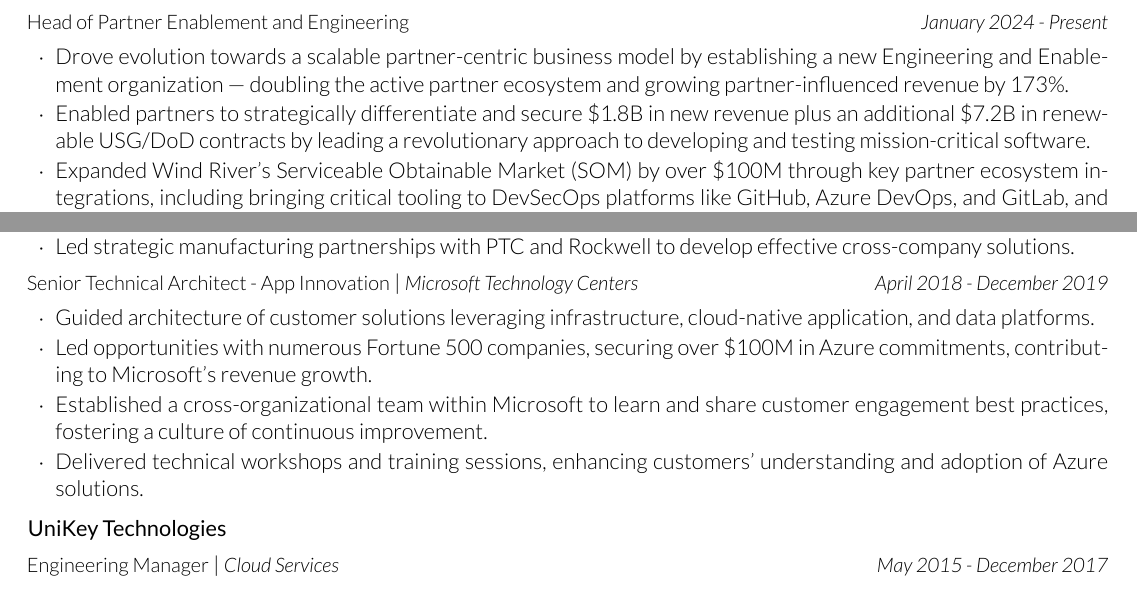
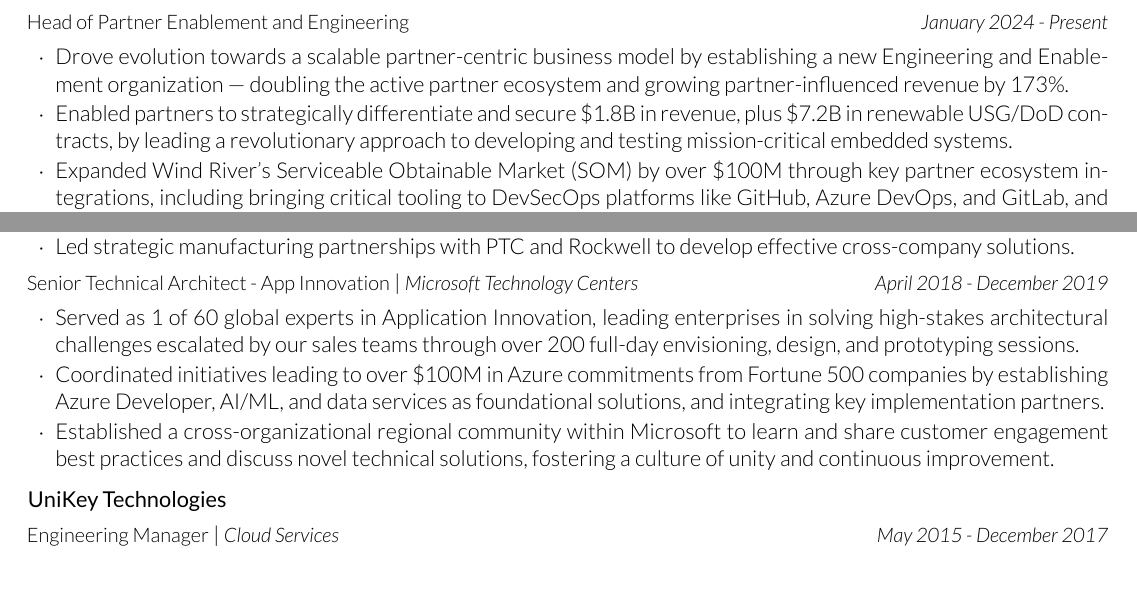
Before and after one commit to jlorich/resume, a LaTeX CV (joseph_lorich_resume.tex): two parts of pages 1 and 2 of 2, joined at a grey line, cut so that both start at the same text. Compiled offline with XeLaTeX.

Commit message:
Update MTC section, and a few other minor fixes

```diff
--- a/joseph_lorich_resume.tex
+++ b/joseph_lorich_resume.tex
@@ -50,7 +50,7 @@
 
     \begin{rSubSubsection}{Head of Partner Enablement and Engineering}{}{January 2024 - Present}
       \item Drove evolution towards a scalable partner-centric business model by establishing a new Engineering and Enablement organization --- doubling the active partner ecosystem and growing partner-influenced revenue by 173\%.
-      \item Enabled partners to strategically differentiate and secure \$1.8B in new revenue plus an additional \$7.2B in renewable USG/DoD contracts by leading a revolutionary approach to developing and testing mission-critical software.
+      \item Enabled partners to strategically differentiate and secure \$1.8B in revenue, plus \$7.2B in renewable USG/DoD contracts, by leading a revolutionary approach to developing and testing mission-critical embedded systems.
       \item Expanded Wind River's Serviceable Obtainable Market (SOM) by over \$100M through key partner ecosystem integrations, including bringing critical tooling to DevSecOps platforms like GitHub, Azure DevOps, and GitLab, and enabling our operating systems to be delivered through hyperscaler marketplaces such as AWS and Azure.
 
     \end{rSubSubsection}
@@ -92,10 +92,10 @@
     \end{rSubSubsection}
 
     \begin{rSubSubsection}{Senior Technical Architect - App Innovation}{Microsoft Technology Centers}{April 2018 - December 2019}
-        \item Guided architecture of customer solutions leveraging infrastructure, cloud-native application, and data platforms.
-        \item Led opportunities with numerous Fortune 500 companies, securing over \$100M in Azure commitments, contributing to Microsoft's revenue growth.
-        \item Established a cross-organizational team within Microsoft to learn and share customer engagement best practices, fostering a culture of continuous improvement.
-        \item Delivered technical workshops and training sessions, enhancing customers' understanding and adoption of Azure solutions.
+        \item Served as 1 of 60 global experts in Application Innovation, leading enterprises in solving high-stakes architectural challenges escalated by our sales teams through over 200 full-day envisioning, design, and prototyping sessions.
+        %enterprise customers in architecting solutions to high-impact problems leveraging Azure application, AI/ML, infrastructure, and data platforms.
+        \item Coordinated initiatives leading to over \$100M in Azure commitments from Fortune 500 companies by establishing Azure Developer, AI/ML, and data services as foundational solutions, and integrating key implementation partners.
+        \item Established a cross-organizational regional community within Microsoft to learn and share customer engagement best practices and discuss novel technical solutions, fostering a culture of unity and continuous improvement.
     \end{rSubSubsection}
   \end{rCompany}
 
```
Also changed, not shown: joseph_lorich_resume.pdf.
